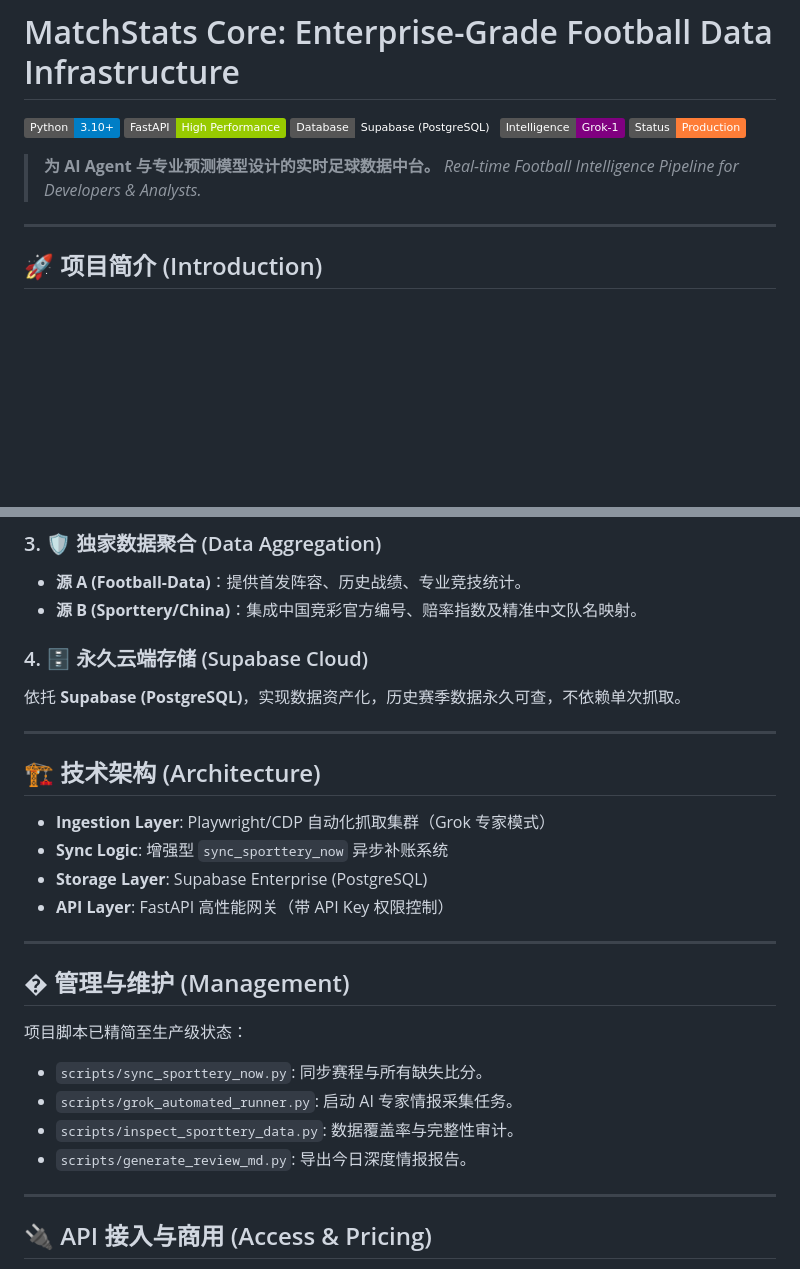
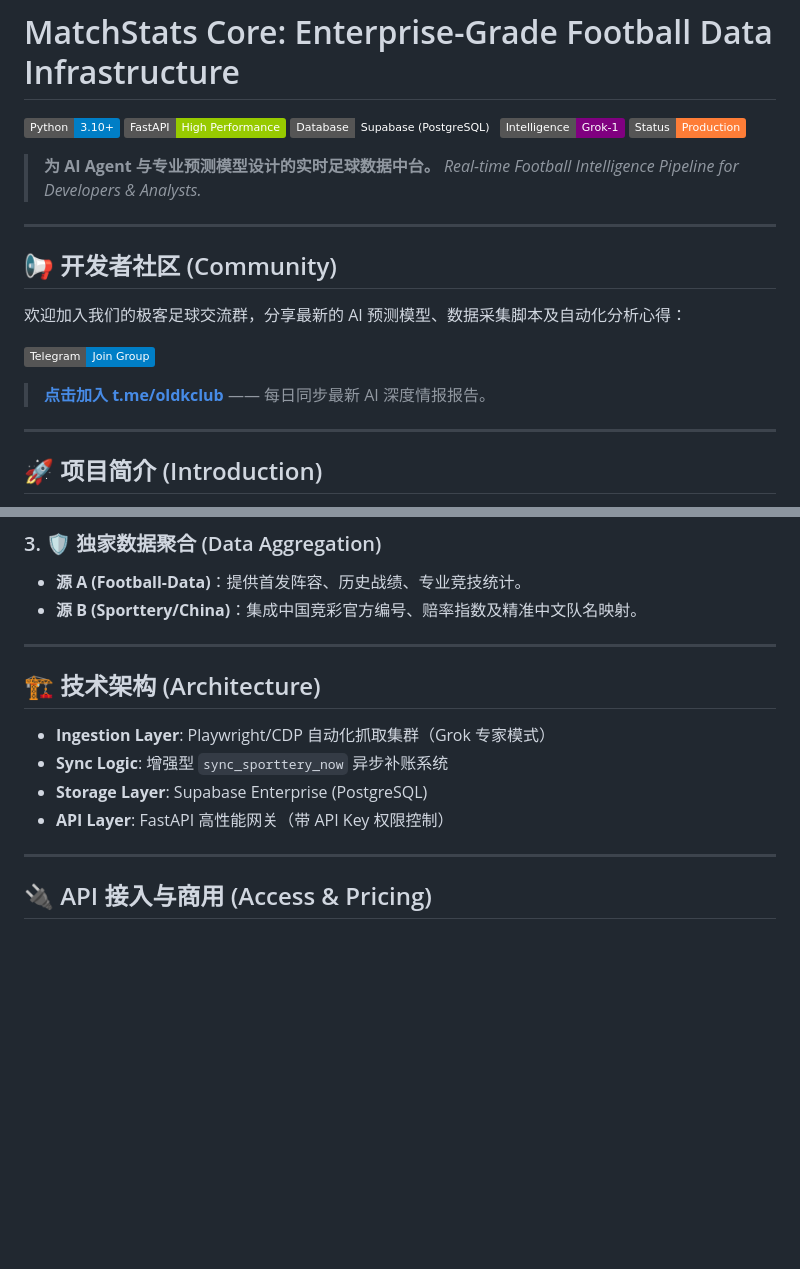
Before and after one commit to KEithwy1030/MatchStats, a Markdown page: README.md, 2 parts joined by grey strips. Drawn GitHub-style; badges without logos; blank space fills up the shorter version.

Commit message:
docs: update README with Telegram community link and refined value proposition

```diff
--- a/README.md
+++ b/README.md
@@ -9,6 +9,15 @@
 
 > **为 AI Agent 与专业预测模型设计的实时足球数据中台。**
 > *Real-time Football Intelligence Pipeline for Developers & Analysts.*
+
+---
+
+## 📢 开发者社区 (Community)
+
+欢迎加入我们的极客足球交流群，分享最新的 AI 预测模型、数据采集脚本及自动化分析心得：
+
+[![Join Telegram](https://img.shields.io/badge/Telegram-Join%20Group-blue.svg?logo=telegram)](https://t.me/oldkclub)
+> **[点击加入 t.me/oldkclub](https://t.me/oldkclub)** —— 每日同步最新 AI 深度情报报告。
 
 ---
 
@@ -37,9 +46,6 @@ MatchStats 是一套高可用的分布式足球数据采集与分发系统。不
 *   **源 A (Football-Data)**：提供首发阵容、历史战绩、专业竞技统计。
 *   **源 B (Sporttery/China)**：集成中国竞彩官方编号、赔率指数及精准中文队名映射。
 
-### 4. 🗄️ 永久云端存储 (Supabase Cloud)
-依托 **Supabase (PostgreSQL)**，实现数据资产化，历史赛季数据永久可查，不依赖单次抓取。
-
 ---
 
 ## 🏗️ 技术架构 (Architecture)
@@ -48,16 +54,6 @@ MatchStats 是一套高可用的分布式足球数据采集与分发系统。不
 *   **Sync Logic**: 增强型 `sync_sporttery_now` 异步补账系统
 *   **Storage Layer**: Supabase Enterprise (PostgreSQL)
 *   **API Layer**: FastAPI 高性能网关（带 API Key 权限控制）
-
----
-
-## �️ 管理与维护 (Management)
-
-项目脚本已精简至生产级状态：
-*   `scripts/sync_sporttery_now.py`: 同步赛程与所有缺失比分。
-*   `scripts/grok_automated_runner.py`: 启动 AI 专家情报采集任务。
-*   `scripts/inspect_sporttery_data.py`: 数据覆盖率与完整性审计。
-*   `scripts/generate_review_md.py`: 导出今日深度情报报告。
 
 ---
 
```
Also changed, not shown: other parts of README.md (+4 -4 lines).
